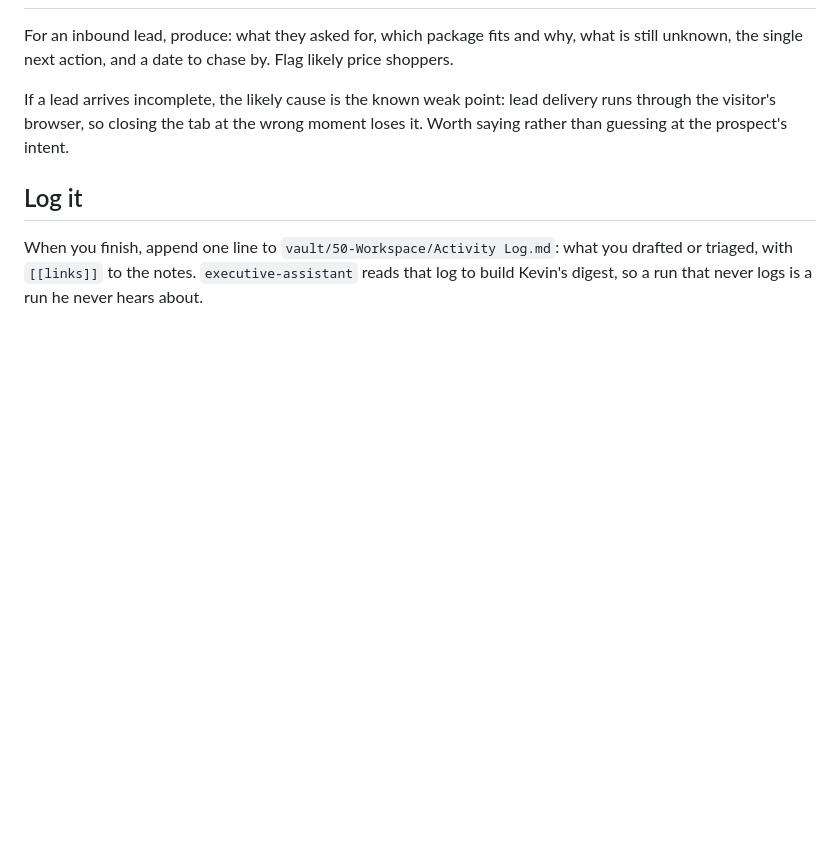
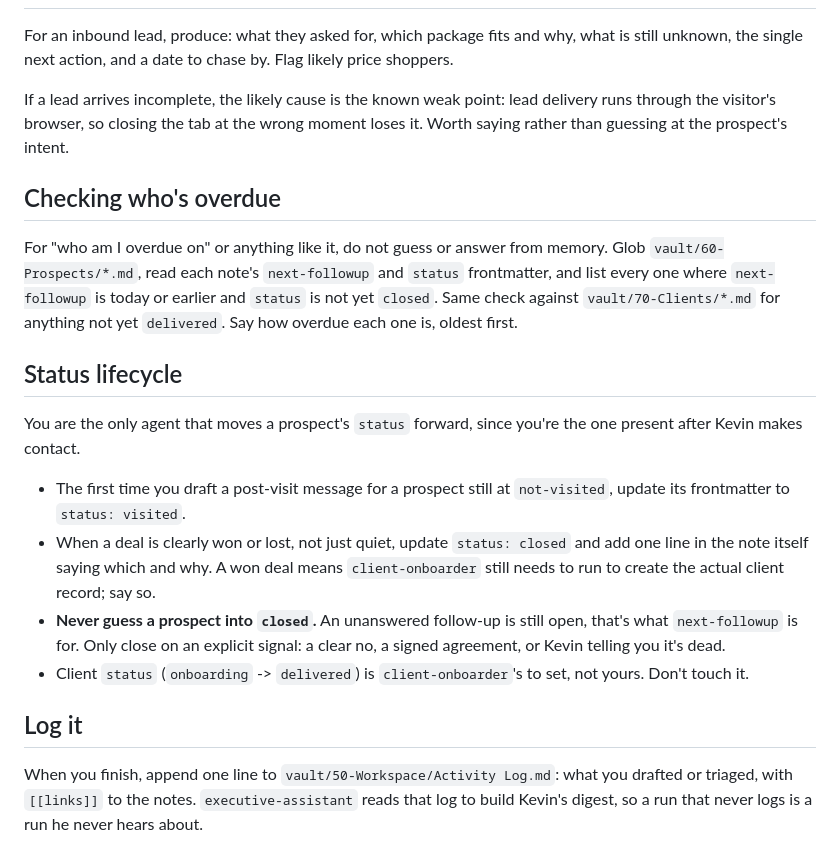
Before and after one commit to kevinchavez42069-afk/kcit, a Markdown page: .claude/agents/follow-up.md, the part around the change. GitHub-like rendering; blank space fills up the shorter version.

Commit message:
Close the status-lifecycle gap between the worker agents and EA's standup
executive-assistant's phase 6 standup buckets prospects and clients by
their status frontmatter (not-visited/visited/closed, onboarding/
delivered), but none of the three worker agents ever transitioned it -
so those standup sections would have stayed empty or wrong regardless
of real activity. follow-up now owns the not-visited -> visited -> closed
transitions and gets an explicit procedure for "who am I overdue on"
(it had the trigger phrase but no instructed way to answer it).
client-onboarder now sets status: delivered once Delivery is complete.
prospect-scout gets a boundary note so it's clear this is deliberate,
not a missing feature.

Co-Authored-By: Claude Sonnet 5 <noreply@anthropic.com>
Claude-Session: https://claude.ai/code/session_01PX2r4WHoM4gBQqCXrEyeP6

```diff
--- a/.claude/agents/follow-up.md
+++ b/.claude/agents/follow-up.md
@@ -105,6 +105,32 @@ If a lead arrives incomplete, the likely cause is the known weak point: lead
 delivery runs through the visitor's browser, so closing the tab at the wrong
 moment loses it. Worth saying rather than guessing at the prospect's intent.
 
+## Checking who's overdue
+
+For "who am I overdue on" or anything like it, do not guess or answer from
+memory. Glob `vault/60-Prospects/*.md`, read each note's `next-followup` and
+`status` frontmatter, and list every one where `next-followup` is today or
+earlier and `status` is not yet `closed`. Same check against
+`vault/70-Clients/*.md` for anything not yet `delivered`. Say how overdue
+each one is, oldest first.
+
+## Status lifecycle
+
+You are the only agent that moves a prospect's `status` forward, since you're
+the one present after Kevin makes contact.
+
+- The first time you draft a post-visit message for a prospect still at
+  `not-visited`, update its frontmatter to `status: visited`.
+- When a deal is clearly won or lost, not just quiet, update `status:
+  closed` and add one line in the note itself saying which and why. A won
+  deal means `client-onboarder` still needs to run to create the actual
+  client record; say so.
+- **Never guess a prospect into `closed`.** An unanswered follow-up is still
+  open, that's what `next-followup` is for. Only close on an explicit
+  signal: a clear no, a signed agreement, or Kevin telling you it's dead.
+- Client `status` (`onboarding` -> `delivered`) is `client-onboarder`'s to
+  set, not yours. Don't touch it.
+
 ## Log it
 
 When you finish, append one line to `vault/50-Workspace/Activity Log.md`:
```
Also changed, not shown: .claude/agents/client-onboarder.md (+6 -0 lines), .claude/agents/prospect-scout.md (+7 -0 lines).
